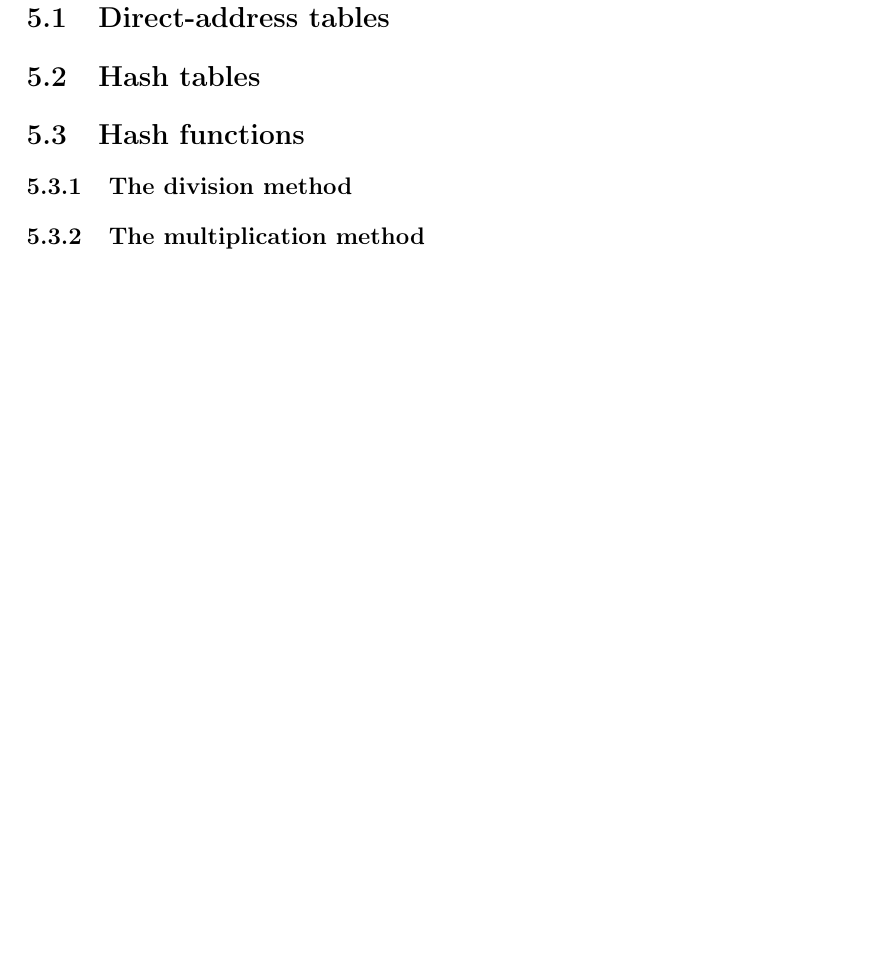
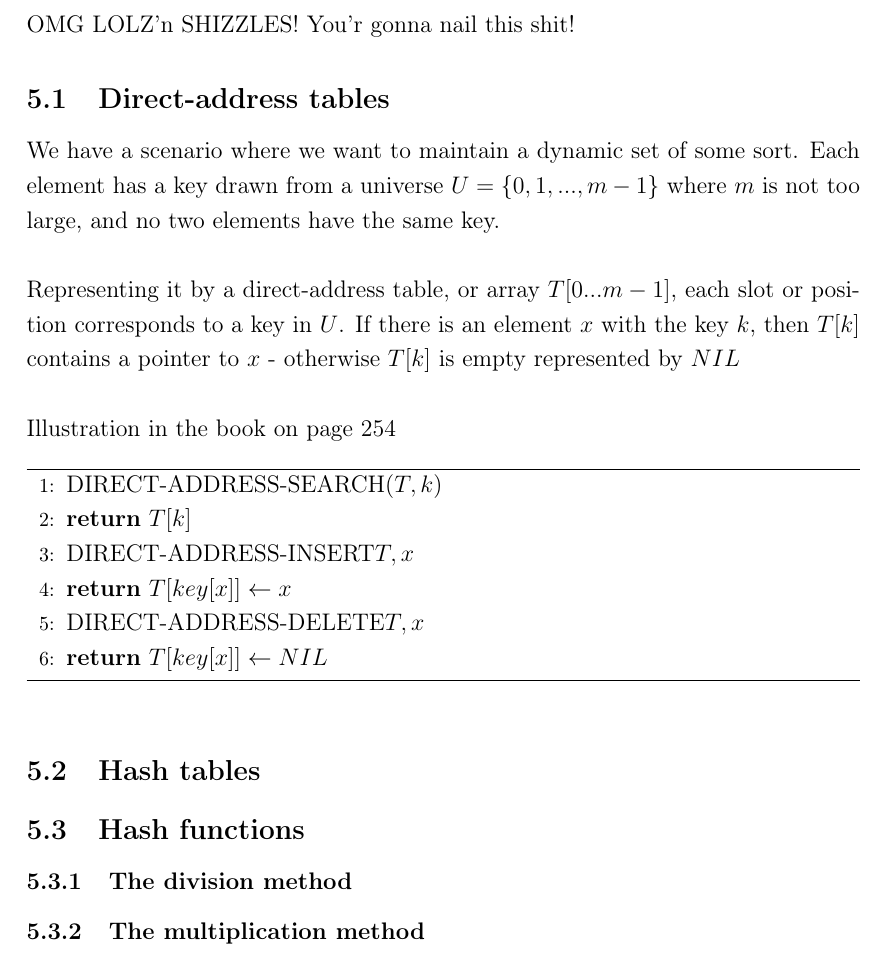
Before and after one commit to martinnj/AdvancedAlgorithms, a LaTeX problem sheet (Exam/JennyNotes/Vej_Jenny-Margrethe.tex): part of page 10 of 14, cut at the place of the change, the shorter picture padded with empty space. Compiled offline with pdfLaTeX.

Commit message:
Direct-Address Tables

```diff
--- a/Exam/JennyNotes/Vej_Jenny-Margrethe.tex
+++ b/Exam/JennyNotes/Vej_Jenny-Margrethe.tex
@@ -226,7 +226,27 @@ Suppose that we have a flow network $G = (V, E)$ with source $s$ and sink $t$. L
 \newpage
 
 \section{Hashing}
+OMG LOLZ'n SHIZZLES! You'r gonna nail this shit!
+
 \subsection{Direct-address tables}
+We have a scenario where we want to maintain a dynamic set of some sort. Each element has a key drawn from a universe $U = \{0, 1, ..., m-1\}$ where $m$ is not too large, and no two elements have the same key. \\
+
+Representing it by a direct-address table, or array $T[0...m-1]$, each slot or position corresponds to a key  in $U$. If there is an element $x$ with the key $k$, then $T[k]$ contains a pointer to $x$ - otherwise $T[k]$ is empty represented by $NIL$\\
+
+Illustration in the book on page 254
+\begin{algorithm}
+\begin{algorithmic}[1]
+\State{DIRECT-ADDRESS-SEARCH}{$(T, k)$}
+   \State \textbf{return} $T[k]$
+
+\State{DIRECT-ADDRESS-INSERT}{$T, x$}
+   \State \textbf{return} $T[key[x]] \leftarrow x$
+
+\State{DIRECT-ADDRESS-DELETE}{$T, x$}
+   \State \textbf{return} $T[key[x]] \leftarrow NIL$
+\end{algorithmic}
+\end{algorithm}
+
 \subsection{Hash tables}
 \subsection{Hash functions}
 \subsubsection{The division method}
```
Also changed, not shown: Exam/JennyNotes/Vej_Jenny-Margrethe.pdf.
